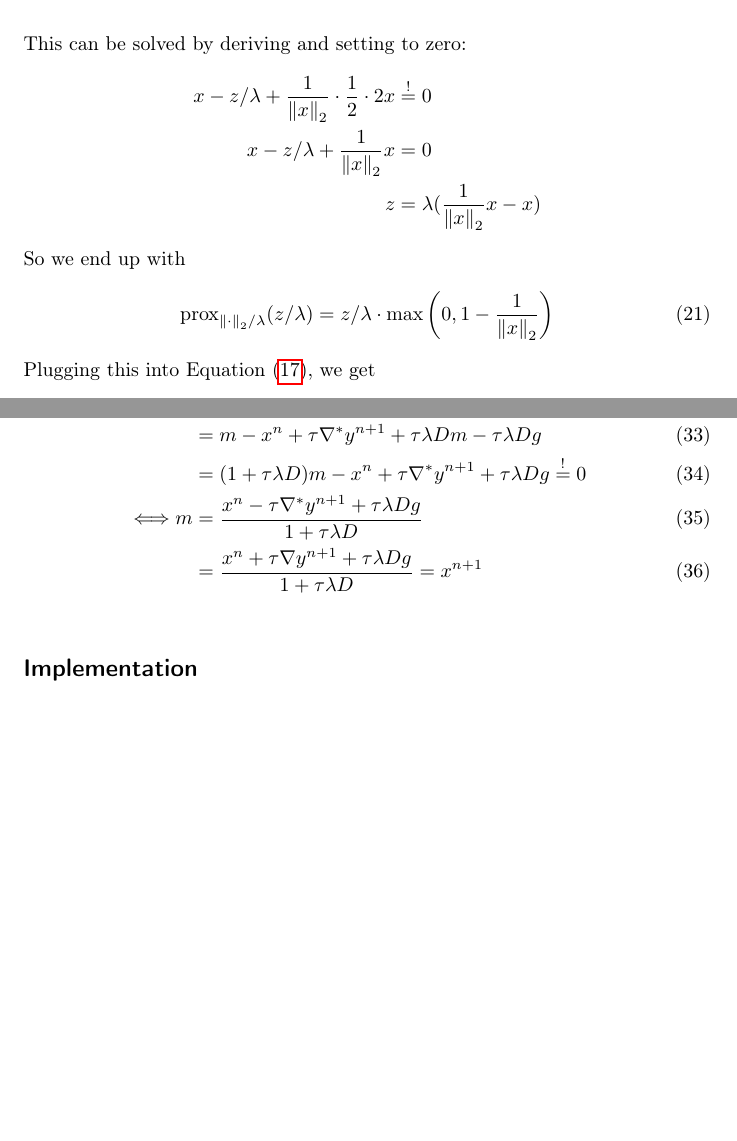
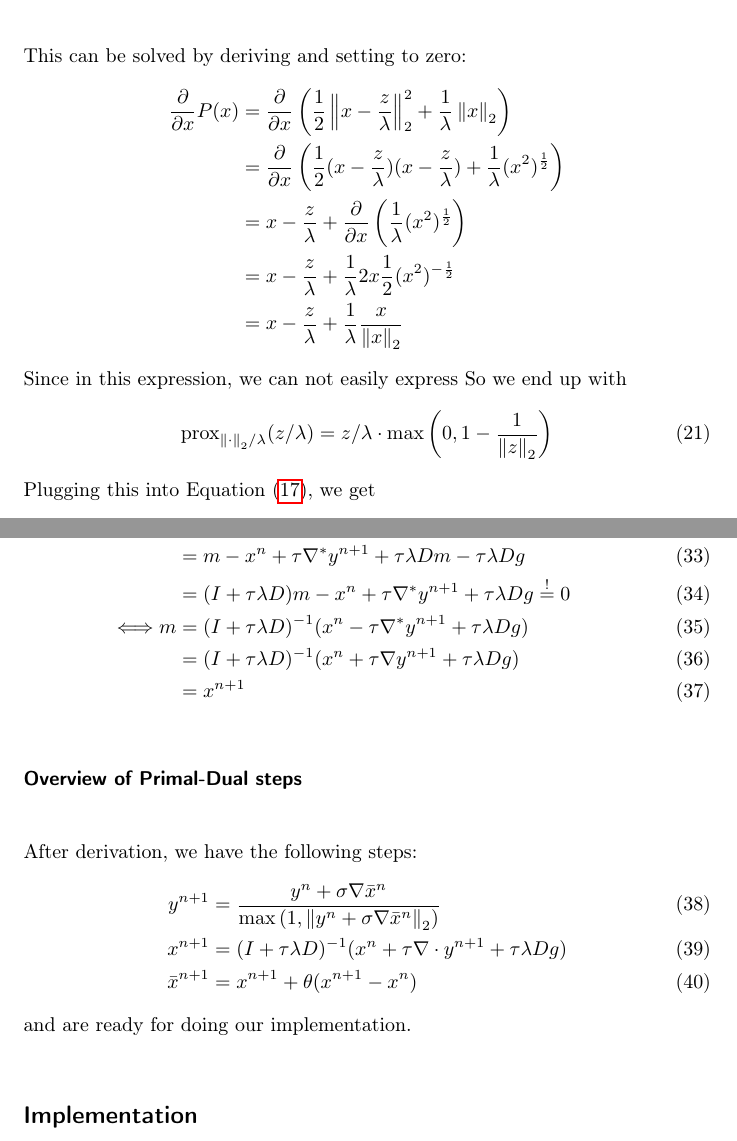
Before and after one commit to panmari/convex_optimization_superresolution, a LaTeX document (report-superresolution-dual.tex): two parts of pages 4 and 5 of 5 before the commit and two parts of pages 4 and 5 of 6 after it, joined at a grey line, cut so that both start at the same text, the shorter picture padded with empty space. Compiled offline with pdfLaTeX.

Commit message:
Fixed lots of typos, extended on derivation of proximity operator.

```diff
--- a/report-superresolution-dual.tex
+++ b/report-superresolution-dual.tex
@@ -149,14 +151,33 @@ occurs in Equation \eqref{eq:two_norm_proximity_used} TODO: either fully derive
 \end{align}
 This can be solved by deriving and setting to zero:
 \begin{align*}
-	x - z/\lambda + \frac{1}{\twonorm{x}} \cdot \frac{1}{2} \cdot 2x &\overset{!}{=} 0 \\
-	x - z/\lambda + \frac{1}{\twonorm{x}} x &= 0 \\
-	z &= \lambda(\frac{1}{\twonorm{x}} x - x)
+\frac{\partial}{\partial x} P(x) &=
+	\frac{\partial}{\partial x} \left(
+ 		\frac{1}{2} \twonorm{x - \frac{z}{\lambda}}^2 +
+		\frac{1}{\lambda} \twonorm{x}
+	\right) \\
+&=
+	\frac{\partial}{\partial x} \left(
+		\frac{1}{2} (x-\frac{z}{\lambda}) (x-\frac{z}{\lambda}) +
+		\frac{1}{\lambda} (x^2)^{\frac{1}{2}}
+	\right) \\
+&=
+	x-\frac{z}{\lambda} +
+	\frac{\partial}{\partial x} \left(
+		\frac{1}{\lambda} (x^2)^{\frac{1}{2}}
+	\right) \\
+&=
+	x-\frac{z}{\lambda} +
+	\frac{1}{\lambda} 2x \frac{1}{2} (x^2)^{-\frac{1}{2}} \\
+&=
+	x-\frac{z}{\lambda} +
+	\frac{1}{\lambda} \frac{x}{\twonorm{x}}
 \end{align*}
+Since in this expression, we can not easily express
 So we end up with
 \begin{equation}
 	\prox_{\twonorm{\cdot} / \lambda}(z / \lambda) =
-	z / \lambda \cdot \max \left(0 , 1 - \frac{1}{\twonorm{x}} \right)
+	z / \lambda \cdot \max \left(0 , 1 - \frac{1}{\twonorm{z}} \right)
 \end{equation}
 Plugging this into Equation \eqref{eq:two_norm_proximity_used}, we get
 \begin{align}
@@ -208,3 +231,14 @@ found value is the minimum.
+\subsubsection*{Overview of Primal-Dual steps}
+After derivation, we have the following steps:
+\begin{align}
+y^{n+1} &= \frac{y^n + \sigma \nabla \bar{x}^n}
+				{\max \left( 1, \twonorm{y^n + \sigma \nabla \bar{x}^n} \right)} \\
+x^{n+1} &= (I + \tau \lambda D)^{-1}
+           (x^n + \tau \nabla \cdot y^{n+1} + \tau \lambda D g) \\
+\bar{x}^{n+1} &= x^{n+1} + \theta(x^{n+1} - x^n)
+\end{align}
+and are ready for doing our implementation.
+
 \subsection*{Implementation}
 
 \subsubsection*{Iteration count}
```
Also changed, not shown: report-superresolution-dual.tex (22 more changed lines).
